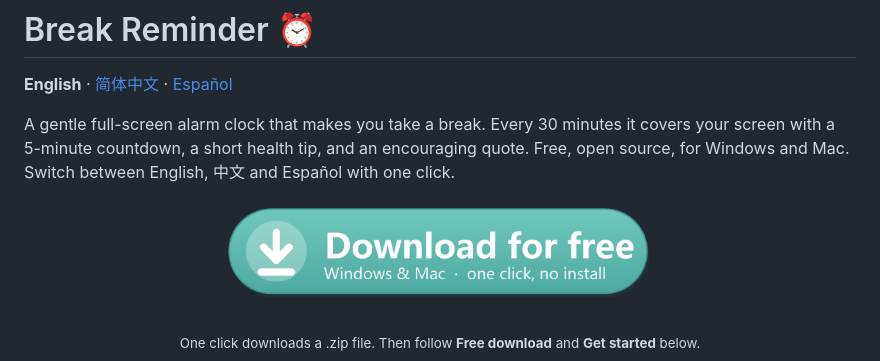
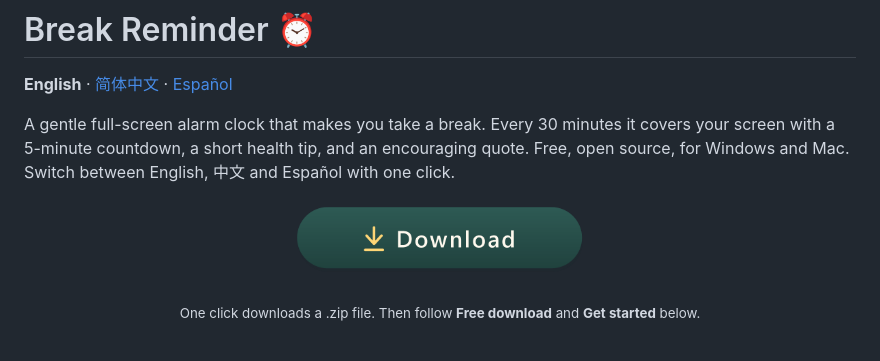
Before and after one commit to yongxincoco0308/break-reminder, a Markdown page: README.md, the part around the change. Rendered like a GitHub page; pictures changed too: images/download-en.png.

Commit message:
README: refined minimal download button (just 'Download')
Co-Authored-By: Claude Sonnet 5.5 <noreply@anthropic.com>

```diff
--- a/README.md
+++ b/README.md
@@ -7,7 +7,7 @@ A gentle full-screen alarm clock that makes you take a break. Every 30 minutes i
 Switch between English, 中文 and Español with one click.
 
 <p align="center">
-  <a href="https://github.com/yongxincoco0308/break-reminder/archive/refs/heads/main.zip"><img src="images/download-en.png" width="440" alt="Download for free (Windows and Mac)"></a>
+  <a href="https://github.com/yongxincoco0308/break-reminder/archive/refs/heads/main.zip"><img src="images/download-en.png" width="300" alt="Download"></a>
 </p>
 <p align="center"><sub>One click downloads a .zip file. Then follow <b>Free download</b> and <b>Get started</b> below.</sub></p>
 
```
Also changed, not shown: README.es.md (+1 -1 lines), README.zh-CN.md (+1 -1 lines), images/download-es.png, images/download-zh.png.
